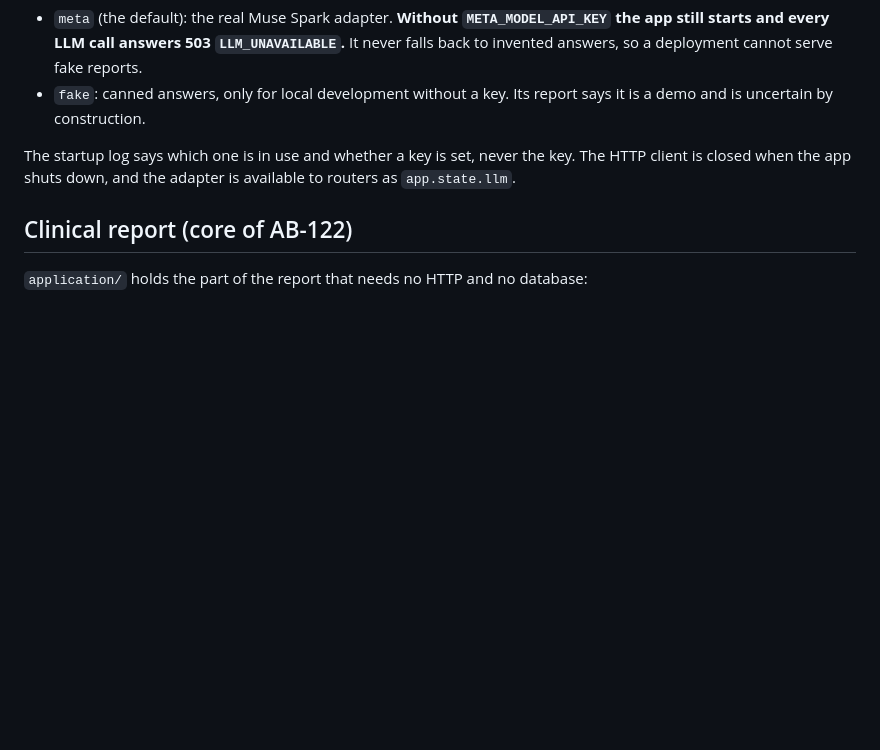
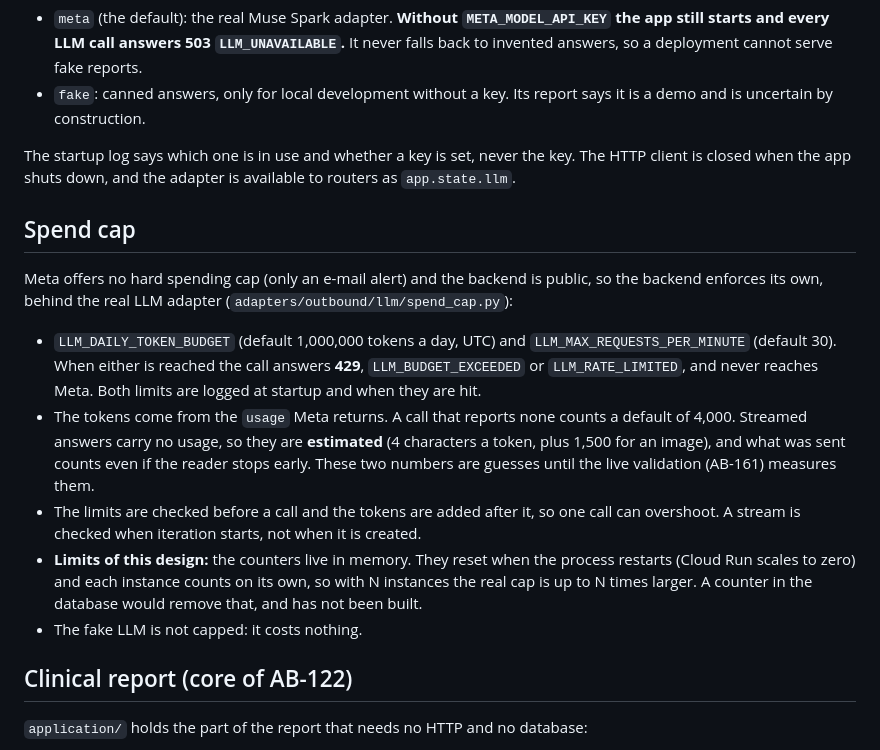
Before and after one commit to Juanpacol/Tumor-Classification-App, a Markdown page: app/backend/README.md, the part around the change. GitHub-like rendering; blank space fills up the shorter version.

Commit message:
AB-162: docs(backend): document the spend cap and its limits
Co-Authored-By: Claude Sonnet 5.5 <noreply@anthropic.com>

```diff
--- a/app/backend/README.md
+++ b/app/backend/README.md
@@ -52,6 +52,16 @@ USD 150 credit budget. The API key itself is never logged.
 
 The startup log says which one is in use and whether a key is set, never the key. The HTTP client is closed when the app shuts down, and the adapter is available to routers as `app.state.llm`.
 
+## Spend cap
+
+Meta offers no hard spending cap (only an e-mail alert) and the backend is public, so the backend enforces its own, behind the real LLM adapter (`adapters/outbound/llm/spend_cap.py`):
+
+- `LLM_DAILY_TOKEN_BUDGET` (default 1,000,000 tokens a day, UTC) and `LLM_MAX_REQUESTS_PER_MINUTE` (default 30). When either is reached the call answers **429**, `LLM_BUDGET_EXCEEDED` or `LLM_RATE_LIMITED`, and never reaches Meta. Both limits are logged at startup and when they are hit.
+- The tokens come from the `usage` Meta returns. A call that reports none counts a default of 4,000. Streamed answers carry no usage, so they are **estimated** (4 characters a token, plus 1,500 for an image), and what was sent counts even if the reader stops early. These two numbers are guesses until the live validation (AB-161) measures them.
+- The limits are checked before a call and the tokens are added after it, so one call can overshoot. A stream is checked when iteration starts, not when it is created.
+- **Limits of this design:** the counters live in memory. They reset when the process restarts (Cloud Run scales to zero) and each instance counts on its own, so with N instances the real cap is up to N times larger. A counter in the database would remove that, and has not been built.
+- The fake LLM is not capped: it costs nothing.
+
 ## Clinical report (core of AB-122)
 
 `application/` holds the part of the report that needs no HTTP and no database:
```
